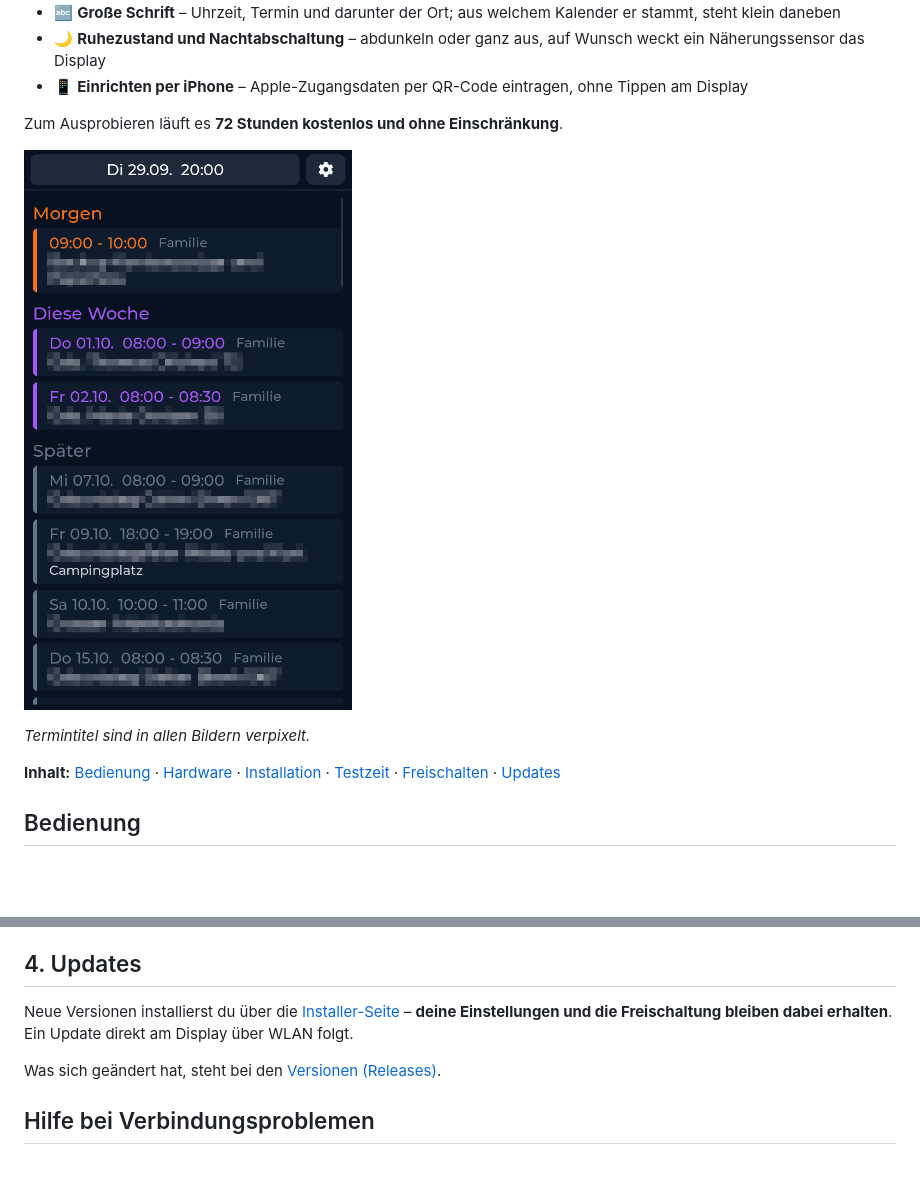
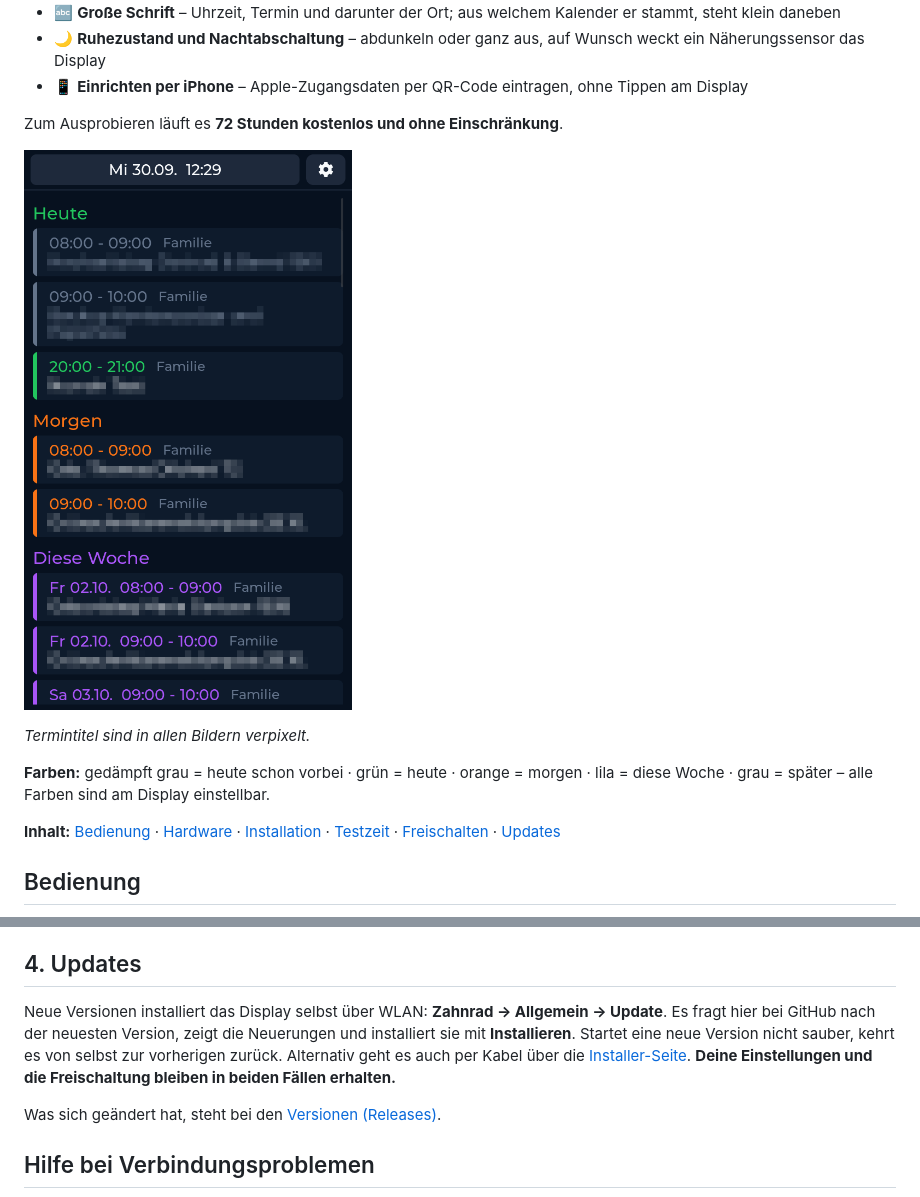
Before and after one commit to Wohnmobil-Display/Display-Apple-Kalender, a Markdown page: README.md, 2 parts joined by grey strips. Drawn GitHub-style; pictures changed too: bilder/startseite.png; blank space fills up the shorter version.

```diff
--- a/README.md
+++ b/README.md
@@ -15,6 +15,9 @@ Zum Ausprobieren läuft es **72 Stunden kostenlos und ohne Einschränkung**.
 
 *Termintitel sind in allen Bildern verpixelt.*
 
+**Farben:** gedämpft grau = heute schon vorbei · grün = heute · orange = morgen · lila = diese Woche · grau = später –
+alle Farben sind am Display einstellbar.
+
 **Inhalt:** [Bedienung](#bedienung) · [Hardware](#hardware) · [Installation](#1-installation) ·
 [Testzeit](#2-erster-start-testzeit) · [Freischalten](#3-freischalten) · [Updates](#4-updates)
 
@@ -112,8 +117,11 @@ Das Display Apple Kalender ist ein privat entwickeltes Hobbyprojekt. Für die da
 
 ## 4. Updates
 
-Neue Versionen installierst du über die [Installer-Seite](https://wohnmobil-display.github.io/Display-Apple-Kalender/) –
-**deine Einstellungen und die Freischaltung bleiben dabei erhalten**. Ein Update direkt am Display über WLAN folgt.
+Neue Versionen installiert das Display selbst über WLAN: **Zahnrad → Allgemein → Update**. Es fragt hier bei GitHub
+nach der neuesten Version, zeigt die Neuerungen und installiert sie mit **Installieren**. Startet eine neue Version
+nicht sauber, kehrt es von selbst zur vorherigen zurück. Alternativ geht es auch per Kabel über die
+[Installer-Seite](https://wohnmobil-display.github.io/Display-Apple-Kalender/).
+**Deine Einstellungen und die Freischaltung bleiben in beiden Fällen erhalten.**
 
 Was sich geändert hat, steht bei den [Versionen (Releases)](https://github.com/Wohnmobil-Display/Display-Apple-Kalender/releases).
 
```
Also changed, not shown: other parts of README.md (+2 -0 lines), bilder/screenshots/abruf.png, bilder/screenshots/display.png, bilder/screenshots/update.png (added), bilder/screenshots/wlan.png, 4 other files.
